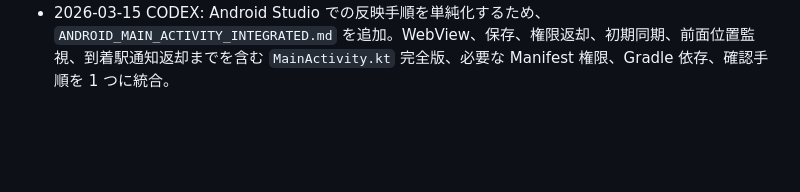
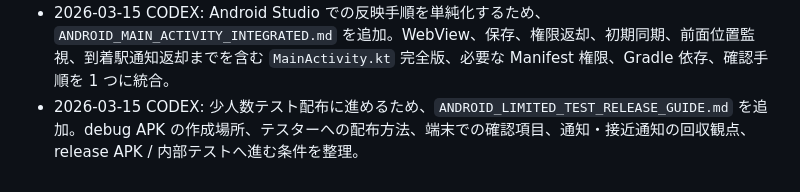
Before and after one commit to tukinowa777/train-arrival-notifier, a Markdown page: IMPLEMENTATION_MEMO_OCI.md, the part around the change. GitHub-like rendering; blank space fills up the shorter version.

Commit message:
Add limited test release guide

```diff
--- a/IMPLEMENTATION_MEMO_OCI.md
+++ b/IMPLEMENTATION_MEMO_OCI.md
@@ -313,3 +313,4 @@ npm start
 - 2026-03-15 CODEX: 日次停止対策として 8081 上流を Expo 開発サーバーから静的配信へ切替。`scripts/start_web_static.sh` / `scripts/stop_web_static.sh` を追加し、`npx expo export --platform web` 後に `setsid python3 -m http.server 8081 --directory dist` を常駐起動する方式へ更新。`logs/web_static_server.log` と `logs/web_static_server.pid` で状態確認できるようにした。
 - 2026-03-15 CODEX: Android -> Web 返却の次段階に備え、`useAndroidBridgeState.ts` を拡張。`homeStation.state`、`dropoffTarget.state`、`dropoffTarget.notified` を受信した際に Android 側保持中の HOME駅 / 到着駅 / 最終到着駅通知を保持するよう更新し、`app/(tabs)/settings.tsx` に Android 側の駅状態・通知履歴表示を追加。`ANDROID_BRIDGE_RESPONSE_IMPL.md` も初期同期と到着駅通知返却の実装例まで更新。
 - 2026-03-15 CODEX: Android Studio での反映手順を単純化するため、`ANDROID_MAIN_ACTIVITY_INTEGRATED.md` を追加。WebView、保存、権限返却、初期同期、前面位置監視、到着駅通知返却までを含む `MainActivity.kt` 完全版、必要な Manifest 権限、Gradle 依存、確認手順を 1 つに統合。
+- 2026-03-15 CODEX: 少人数テスト配布に進めるため、`ANDROID_LIMITED_TEST_RELEASE_GUIDE.md` を追加。debug APK の作成場所、テスターへの配布方法、端末での確認項目、通知・接近通知の回収観点、release APK / 内部テストへ進む条件を整理。
```
Also changed, not shown: ANDROID_LIMITED_TEST_RELEASE_GUIDE.md (added, +99 -0 lines).
